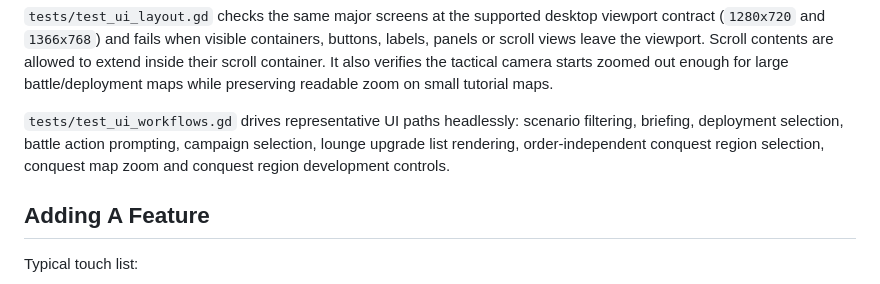
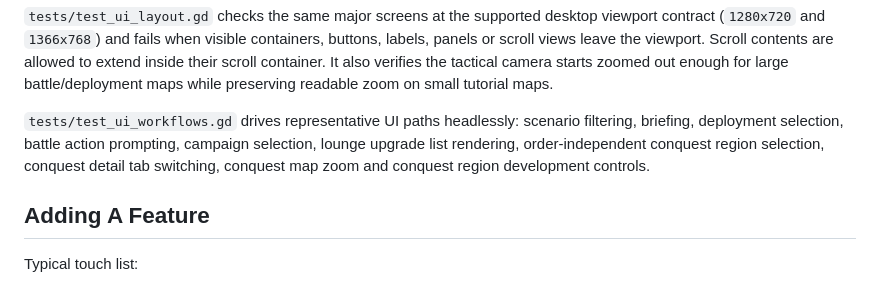
Before and after one commit to Fischer-Zhang/WorldWarII, a Markdown page: docs/ARCHITECTURE.md, the part around the change. Drawn GitHub-style.

```diff
--- a/docs/ARCHITECTURE.md
+++ b/docs/ARCHITECTURE.md
@@ -314,7 +314,8 @@ readable zoom on small tutorial maps.
 `tests/test_ui_workflows.gd` drives representative UI paths headlessly: scenario
 filtering, briefing, deployment selection, battle action prompting, campaign
 selection, lounge upgrade list rendering, order-independent conquest region
-selection, conquest map zoom and conquest region development controls.
+selection, conquest detail tab switching, conquest map zoom and conquest region
+development controls.
 
 ## Adding A Feature
 
```
Also changed, not shown: docs/CONQUEST.md (+10 -1 lines), docs/DEMO_SCRIPT.md (+2 -2 lines).
